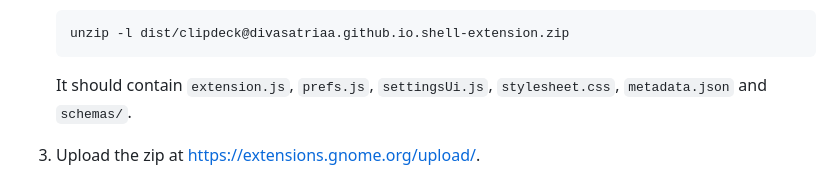
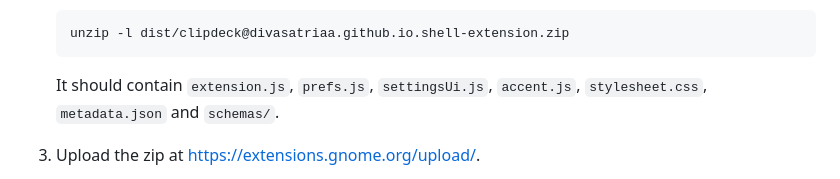
Before and after one commit to DivaSatriaa/Clipdeck, a Markdown page: docs/PUBLISHING.md, the part around the change. Rendered like a GitHub page.

````diff
--- a/docs/PUBLISHING.md
+++ b/docs/PUBLISHING.md
@@ -42,7 +42,7 @@ Before each upload:
    unzip -l dist/clipdeck@divasatriaa.github.io.shell-extension.zip
    ```
 
-   It should contain `extension.js`, `prefs.js`, `settingsUi.js`, `stylesheet.css`, `metadata.json` and `schemas/`.
+   It should contain `extension.js`, `prefs.js`, `settingsUi.js`, `accent.js`, `stylesheet.css`, `metadata.json` and `schemas/`.
 
 3. Upload the zip at <https://extensions.gnome.org/upload/>.
 4. Wait for the review, which can take from a few days to a few weeks. If the reviewer asks for changes, fix them, bump `version-name` and upload again.
````
Also changed, not shown: README.md (+6 -4 lines), docs/screenshots/app-dark.png, docs/screenshots/app-light.png, 6 other files.
